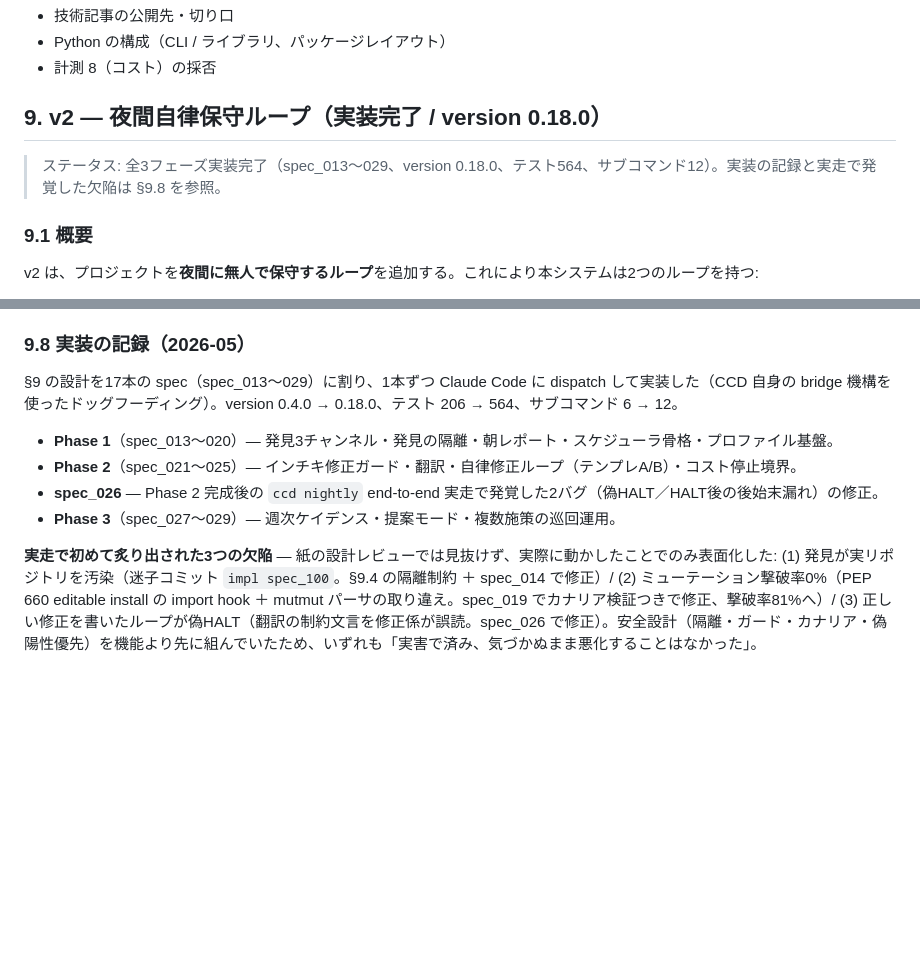
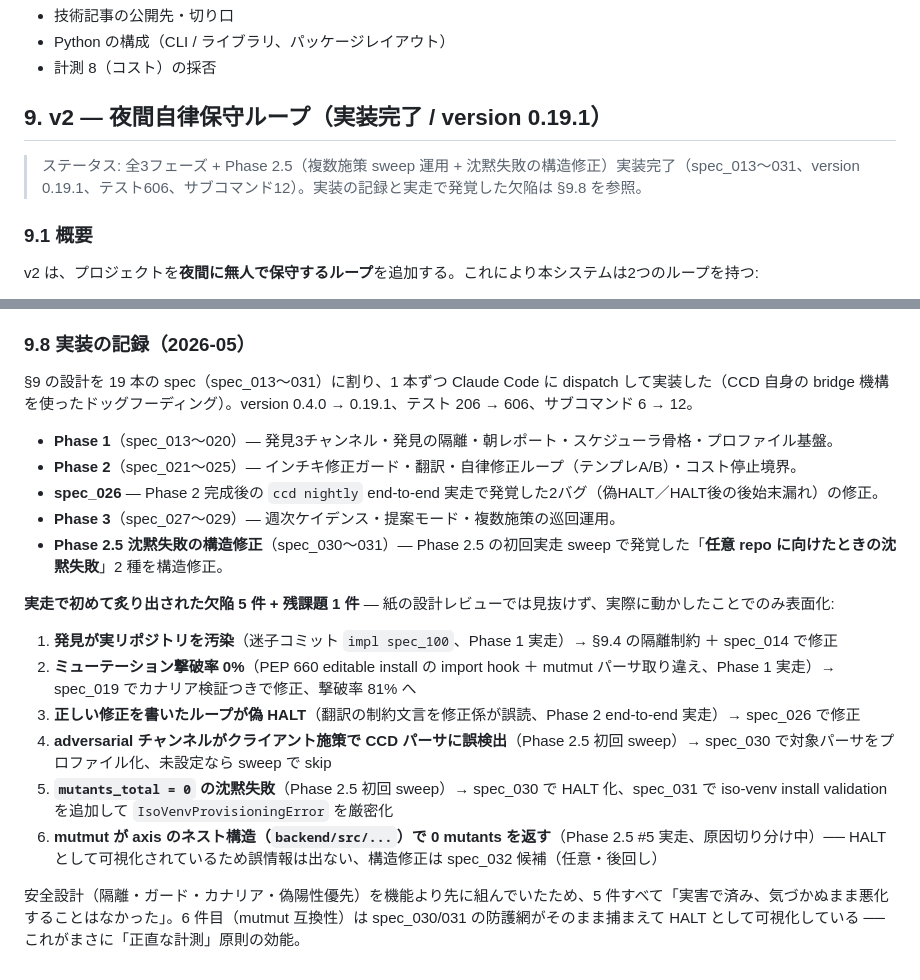
Before and after one commit to kazikimaguro13/Cowork-CC-dispatch, a Markdown page: docs/DESIGN.md, 2 parts joined by grey strips. Rendered like a GitHub page; blank space fills up the shorter version.

```diff
--- a/docs/DESIGN.md
+++ b/docs/DESIGN.md
@@ -78,9 +78,9 @@ Cowork-CC-dispatch は、**1つの AI エージェントが別の AI エージ
 - Python の構成（CLI / ライブラリ、パッケージレイアウト）
 - 計測 8（コスト）の採否
 
-## 9. v2 — 夜間自律保守ループ（実装完了 / version 0.18.0）
+## 9. v2 — 夜間自律保守ループ（実装完了 / version 0.19.1）
 
-> ステータス: 全3フェーズ実装完了（spec_013〜029、version 0.18.0、テスト564、サブコマンド12）。実装の記録と実走で発覚した欠陥は §9.8 を参照。
+> ステータス: 全3フェーズ + Phase 2.5（複数施策 sweep 運用 + 沈黙失敗の構造修正）実装完了（spec_013〜031、version 0.19.1、テスト606、サブコマンド12）。実装の記録と実走で発覚した欠陥は §9.8 を参照。
 
 ### 9.1 概要
 
@@ -157,11 +157,21 @@ Loop β の設計は、先に2つの失敗モードを確定させてから始
 
 ### 9.8 実装の記録（2026-05）
 
-§9 の設計を17本の spec（spec_013〜029）に割り、1本ずつ Claude Code に dispatch して実装した（CCD 自身の bridge 機構を使ったドッグフーディング）。version 0.4.0 → 0.18.0、テスト 206 → 564、サブコマンド 6 → 12。
+§9 の設計を 19 本の spec（spec_013〜031）に割り、1 本ずつ Claude Code に dispatch して実装した（CCD 自身の bridge 機構を使ったドッグフーディング）。version 0.4.0 → 0.19.1、テスト 206 → 606、サブコマンド 6 → 12。
 
 - **Phase 1**（spec_013〜020）— 発見3チャンネル・発見の隔離・朝レポート・スケジューラ骨格・プロファイル基盤。
 - **Phase 2**（spec_021〜025）— インチキ修正ガード・翻訳・自律修正ループ（テンプレA/B）・コスト停止境界。
 - **spec_026** — Phase 2 完成後の `ccd nightly` end-to-end 実走で発覚した2バグ（偽HALT／HALT後の後始末漏れ）の修正。
 - **Phase 3**（spec_027〜029）— 週次ケイデンス・提案モード・複数施策の巡回運用。
+- **Phase 2.5 沈黙失敗の構造修正**（spec_030〜031）— Phase 2.5 の初回実走 sweep で発覚した「**任意 repo に向けたときの沈黙失敗**」2 種を構造修正。
 
-**実走で初めて炙り出された3つの欠陥** — 紙の設計レビューでは見抜けず、実際に動かしたことでのみ表面化した: (1) 発見が実リポジトリを汚染（迷子コミット `impl spec_100`。§9.4 の隔離制約 ＋ spec_014 で修正）/ (2) ミューテーション撃破率0%（PEP 660 editable install の import hook ＋ mutmut パーサの取り違え。spec_019 でカナリア検証つきで修正、撃破率81%へ）/ (3) 正しい修正を書いたループが偽HALT（翻訳の制約文言を修正係が誤読。spec_026 で修正）。安全設計（隔離・ガード・カナリア・偽陽性優先）を機能より先に組んでいたため、いずれも「実害で済み、気づかぬまま悪化することはなかった」。
+**実走で初めて炙り出された欠陥 5 件 + 残課題 1 件** — 紙の設計レビューでは見抜けず、実際に動かしたことでのみ表面化:
+
+1. **発見が実リポジトリを汚染**（迷子コミット `impl spec_100`、Phase 1 実走）→ §9.4 の隔離制約 ＋ spec_014 で修正
+2. **ミューテーション撃破率 0%**（PEP 660 editable install の import hook ＋ mutmut パーサ取り違え、Phase 1 実走）→ spec_019 でカナリア検証つきで修正、撃破率 81% へ
+3. **正しい修正を書いたループが偽 HALT**（翻訳の制約文言を修正係が誤読、Phase 2 end-to-end 実走）→ spec_026 で修正
+4. **adversarial チャンネルがクライアント施策で CCD パーサに誤検出**（Phase 2.5 初回 sweep）→ spec_030 で対象パーサをプロファイル化、未設定なら sweep で skip
+5. **`mutants_total = 0` の沈黙失敗**（Phase 2.5 初回 sweep）→ spec_030 で HALT 化、spec_031 で iso-venv install validation を追加して `IsoVenvProvisioningError` を厳密化
+6. **mutmut が axis のネスト構造（`backend/src/...`）で 0 mutants を返す**（Phase 2.5 #5 実走、原因切り分け中）── HALT として可視化されているため誤情報は出ない、構造修正は spec_032 候補（任意・後回し）
+
+安全設計（隔離・ガード・カナリア・偽陽性優先）を機能より先に組んでいたため、5 件すべて「実害で済み、気づかぬまま悪化することはなかった」。6 件目（mutmut 互換性）は spec_030/031 の防護網がそのまま捕まえて HALT として可視化している ── これがまさに「正直な計測」原則の効能。
```
Also changed, not shown: README.md (+4 -4 lines).
